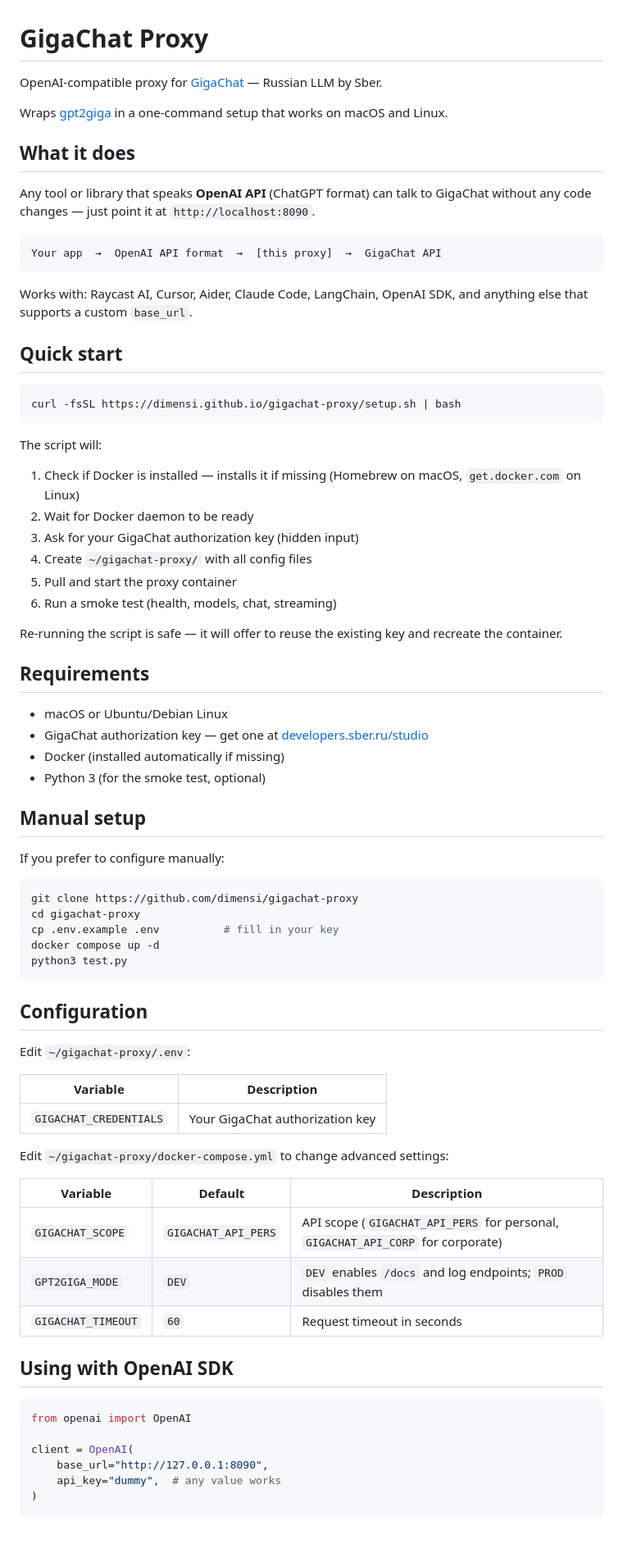
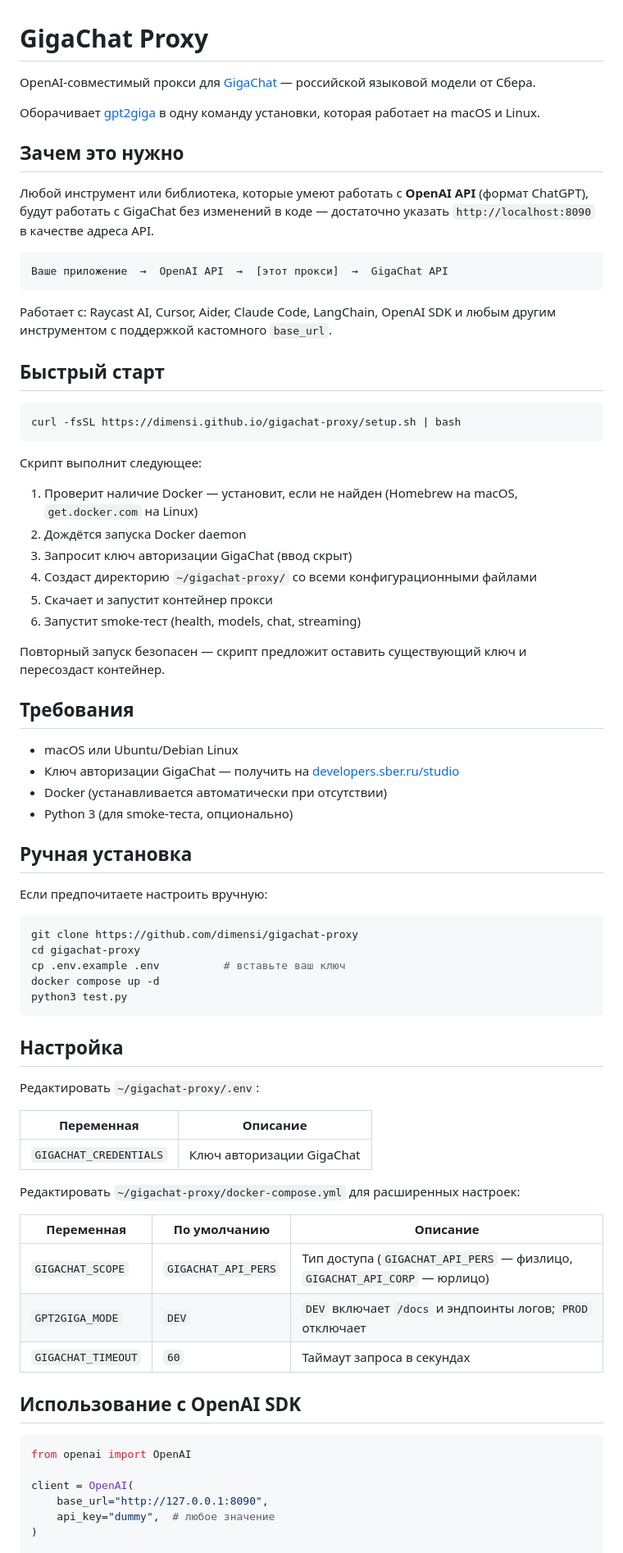
Before and after one commit to dimensi/gigachat-proxy, a Markdown page: README.md, the part around one of its changes. Shown at 82% size. Drawn GitHub-style; blank space fills up the shorter version.

Commit message:
Russify README

````diff
--- a/README.md
+++ b/README.md
@@ -1,79 +1,79 @@
 # GigaChat Proxy
 
-OpenAI-compatible proxy for [GigaChat](https://developers.sber.ru/gigachat) — Russian LLM by Sber.
+OpenAI-совместимый прокси для [GigaChat](https://developers.sber.ru/gigachat) — российской языковой модели от Сбера.
 
-Wraps [gpt2giga](https://github.com/ai-forever/gpt2giga) in a one-command setup that works on macOS and Linux.
+Оборачивает [gpt2giga](https://github.com/ai-forever/gpt2giga) в одну команду установки, которая работает на macOS и Linux.
 
-## What it does
+## Зачем это нужно
 
-Any tool or library that speaks **OpenAI API** (ChatGPT format) can talk to GigaChat without any code changes — just point it at `http://localhost:8090`.
+Любой инструмент или библиотека, которые умеют работать с **OpenAI API** (формат ChatGPT), будут работать с GigaChat без изменений в коде — достаточно указать `http://localhost:8090` в качестве адреса API.
 
 ```
-Your app  →  OpenAI API format  →  [this proxy]  →  GigaChat API
+Ваше приложение  →  OpenAI API  →  [этот прокси]  →  GigaChat API
 ```
 
-Works with: Raycast AI, Cursor, Aider, Claude Code, LangChain, OpenAI SDK, and anything else that supports a custom `base_url`.
+Работает с: Raycast AI, Cursor, Aider, Claude Code, LangChain, OpenAI SDK и любым другим инструментом с поддержкой кастомного `base_url`.
 
-## Quick start
+## Быстрый старт
 
 ```bash
 curl -fsSL https://dimensi.github.io/gigachat-proxy/setup.sh | bash
 ```
 
-The script will:
+Скрипт выполнит следующее:
 
-1. Check if Docker is installed — installs it if missing (Homebrew on macOS, `get.docker.com` on Linux)
-2. Wait for Docker daemon to be ready
-3. Ask for your GigaChat authorization key (hidden input)
-4. Create `~/gigachat-proxy/` with all config files
-5. Pull and start the proxy container
-6. Run a smoke test (health, models, chat, streaming)
+1. Проверит наличие Docker — установит, если не найден (Homebrew на macOS, `get.docker.com` на Linux)
+2. Дождётся запуска Docker daemon
+3. Запросит ключ авторизации GigaChat (ввод скрыт)
+4. Создаст директорию `~/gigachat-proxy/` со всеми конфигурационными файлами
+5. Скачает и запустит контейнер прокси
+6. Запустит smoke-тест (health, models, chat, streaming)
 
-Re-running the script is safe — it will offer to reuse the existing key and recreate the container.
+Повторный запуск безопасен — скрипт предложит оставить существующий ключ и пересоздаст контейнер.
 
-## Requirements
+## Требования
 
-- macOS or Ubuntu/Debian Linux
-- GigaChat authorization key — get one at [developers.sber.ru/studio](https://developers.sber.ru/studio)
-- Docker (installed automatically if missing)
-- Python 3 (for the smoke test, optional)
+- macOS или Ubuntu/Debian Linux
+- Ключ авторизации GigaChat — получить на [developers.sber.ru/studio](https://developers.sber.ru/studio)
+- Docker (устанавливается автоматически при отсутствии)
+- Python 3 (для smoke-теста, опционально)
 
-## Manual setup
+## Ручная установка
 
-If you prefer to configure manually:
+Если предпочитаете настроить вручную:
 
 ```bash
 git clone https://github.com/dimensi/gigachat-proxy
 cd gigachat-proxy
-cp .env.example .env          # fill in your key
+cp .env.example .env          # вставьте ваш ключ
 docker compose up -d
 python3 test.py
 ```
 
-## Configuration
+## Настройка
 
-Edit `~/gigachat-proxy/.env`:
+Редактировать `~/gigachat-proxy/.env`:
 
-| Variable | Description |
+| Переменная | Описание |
 |---|---|
-| `GIGACHAT_CREDENTIALS` | Your GigaChat authorization key |
+| `GIGACHAT_CREDENTIALS` | Ключ авторизации GigaChat |
 
-Edit `~/gigachat-proxy/docker-compose.yml` to change advanced settings:
+Редактировать `~/gigachat-proxy/docker-compose.yml` для расширенных настроек:
 
-| Variable | Default | Description |
+| Переменная | По умолчанию | Описание |
 |---|---|---|
-| `GIGACHAT_SCOPE` | `GIGACHAT_API_PERS` | API scope (`GIGACHAT_API_PERS` for personal, `GIGACHAT_API_CORP` for corporate) |
-| `GPT2GIGA_MODE` | `DEV` | `DEV` enables `/docs` and log endpoints; `PROD` disables them |
-| `GIGACHAT_TIMEOUT` | `60` | Request timeout in seconds |
+| `GIGACHAT_SCOPE` | `GIGACHAT_API_PERS` | Тип доступа (`GIGACHAT_API_PERS` — физлицо, `GIGACHAT_API_CORP` — юрлицо) |
+| `GPT2GIGA_MODE` | `DEV` | `DEV` включает `/docs` и эндпоинты логов; `PROD` отключает |
+| `GIGACHAT_TIMEOUT` | `60` | Таймаут запроса в секундах |
 
-## Using with OpenAI SDK
+## Использование с OpenAI SDK
 
 ```python
 from openai import OpenAI
 
 client = OpenAI(
     base_url="http://127.0.0.1:8090",
-    api_key="dummy",  # any value works
+    api_key="dummy",  # любое значение
 )
 
 response = client.chat.completions.create(
````
Also changed, not shown: other parts of README.md (+23 -23 lines).
